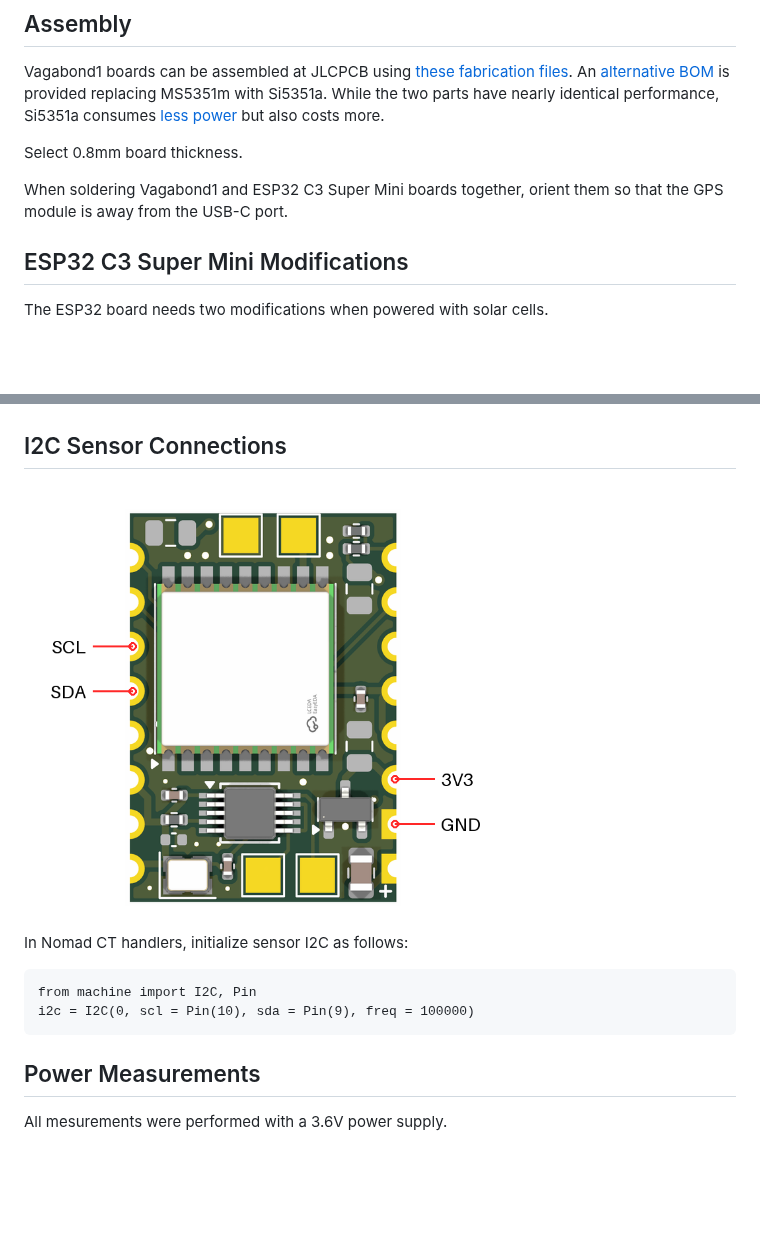
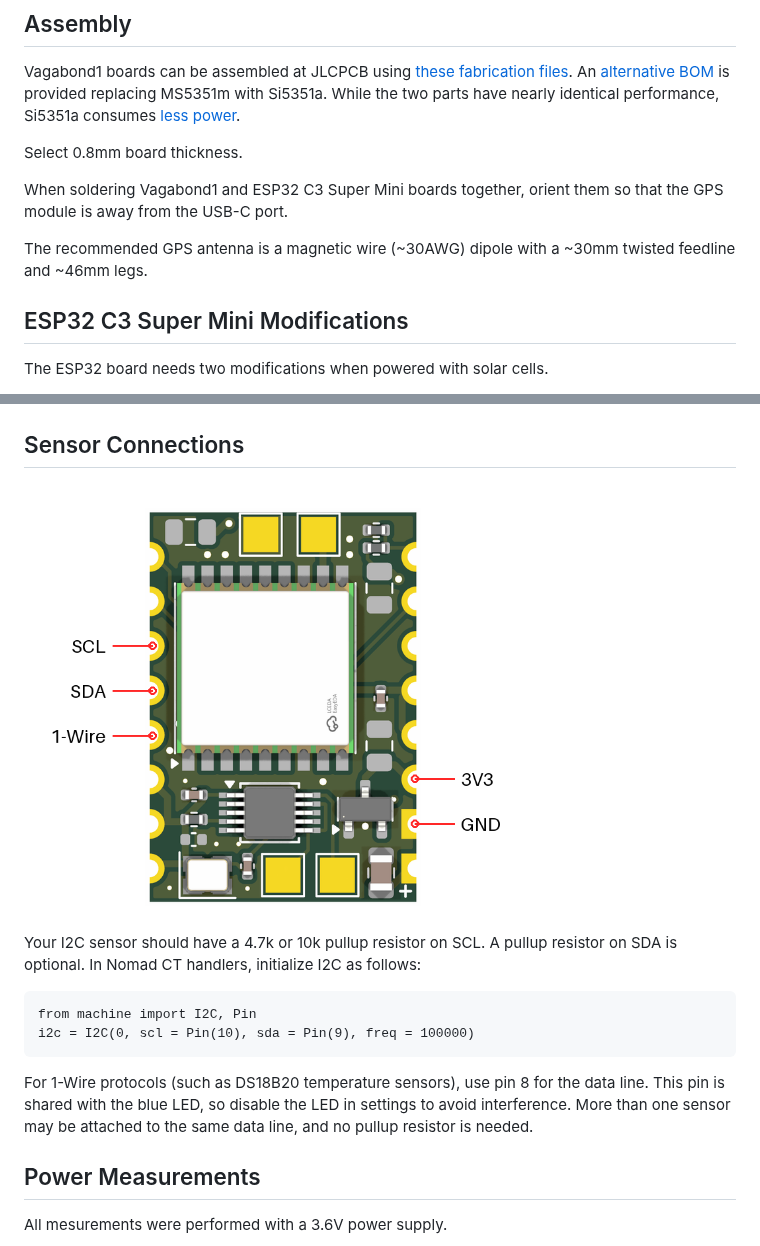
Before and after one commit to wsprtv/vagabond1, a Markdown page: README.md, 2 parts joined by grey strips. Drawn GitHub-style; pictures changed too: images/connections2.png; blank space fills up the shorter version.

Commit message:
Documented 1-wire connections

````diff
--- a/README.md
+++ b/README.md
@@ -25,12 +25,15 @@ Vagabond1 boards can be assembled at JLCPCB using
 An [alternative BOM](https://github.com/wsprtv/vagabond1/tree/main/fabrication/options/jlcpcb_bom_si5351a.csv)
 is provided replacing MS5351m with Si5351a. While
 the two parts have nearly identical performance, Si5351a consumes
-[less power](#power-measurements) but also costs more.
+[less power](#power-measurements).
 
 Select 0.8mm board thickness.
 
 When soldering Vagabond1 and ESP32 C3 Super Mini boards together, orient them
 so that the GPS module is away from the USB-C port.
+
+The recommended GPS antenna is a magnetic wire (~30AWG) dipole with
+a ~30mm twisted feedline and ~46mm legs.
 
 ## ESP32 C3 Super Mini Modifications
 
@@ -54,16 +57,24 @@ and the LED.
 
 <img src="images/connections1.png" height=500>
 
-## I2C Sensor Connections
+## Sensor Connections
 
 <img src="images/connections2.png" height=450>
 
-In Nomad CT handlers, initialize sensor I2C as follows:
+Your I2C sensor should have a 4.7k or 10k pullup resistor on SCL.
+A pullup resistor on SDA is optional. In Nomad CT handlers,
+initialize I2C as follows:
 
 ```
 from machine import I2C, Pin
 i2c = I2C(0, scl = Pin(10), sda = Pin(9), freq = 100000)
 ```
+
+For 1-Wire protocols (such as DS18B20 temperature sensors), use pin
+8 for the data line. This pin is shared with the blue LED,
+so disable the LED in settings to avoid interference. More than one
+sensor may be attached to the same data line, and no pullup
+resistor is needed.
 
 ## Power Measurements ##
 
````
